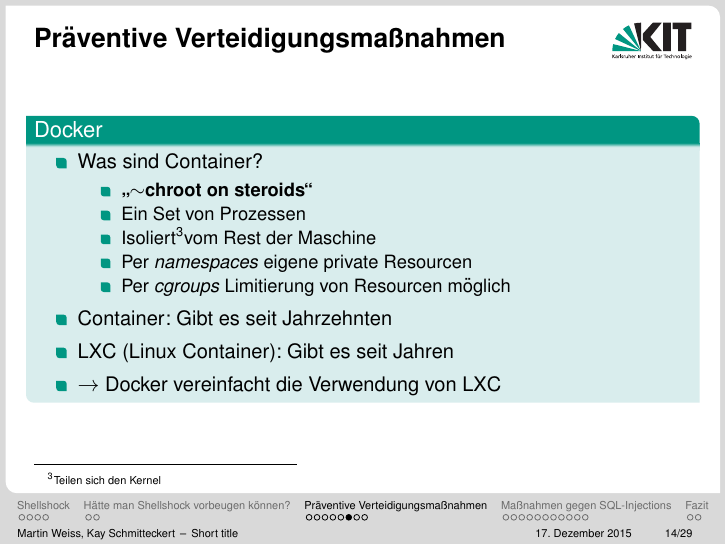
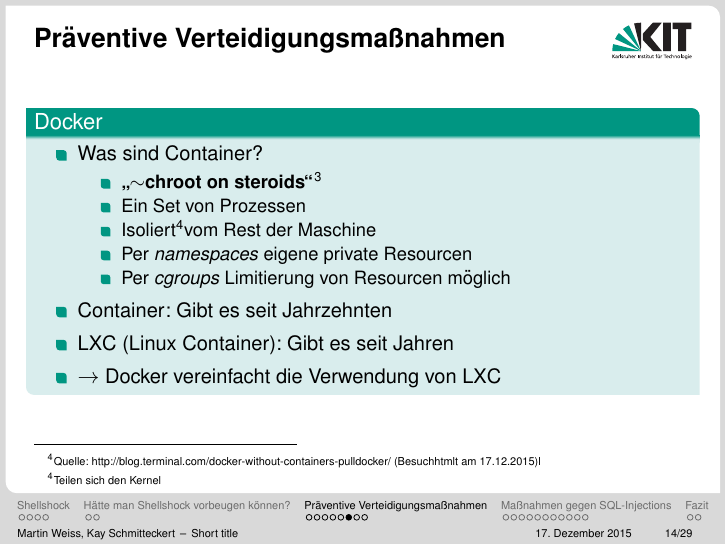
Before and after one commit to kay-es/Shellshock, LaTeX slides (presentation_shellshock_proseminar.tex, which reads sections/preventive_methods.tex): page 14 of 29. Compiled offline with pdfLaTeX.

Commit message:
Add reference

```diff
--- a/sections/preventive_methods.tex
+++ b/sections/preventive_methods.tex
@@ -72,7 +72,7 @@
                 \begin{itemize}[<+->]
                         \item Was sind Container?
                         \begin{itemize}[<+->]
-                                \item \textbf{\gqq{$\sim$chroot on steroids}}
+                                \item \textbf{\gqq{$\sim$chroot on steroids}}\footnotemark
                                 \item Ein Set von Prozessen
                                 \item Isoliert\footnotemark vom Rest der Maschine
                                 \item Per \textit{namespaces} eigene private Resourcen
@@ -83,6 +83,10 @@
                         \item $\rightarrow$ Docker vereinfacht die Verwendung von LXC
                 \end{itemize}
         \end{block}
+
+        \setbeamerfont{footnote}{size=\tiny}
+        \footnotetext{Quelle: http://blog.terminal.com/docker-without-containers-pulldocker/ (Besuchhtmlt am 17.12.2015)l}
+        \setbeamerfont{footnote}{size=\footnotesize}
 
         \setbeamerfont{footnote}{size=\tiny}
         \footnotetext{Teilen sich den Kernel}
```
